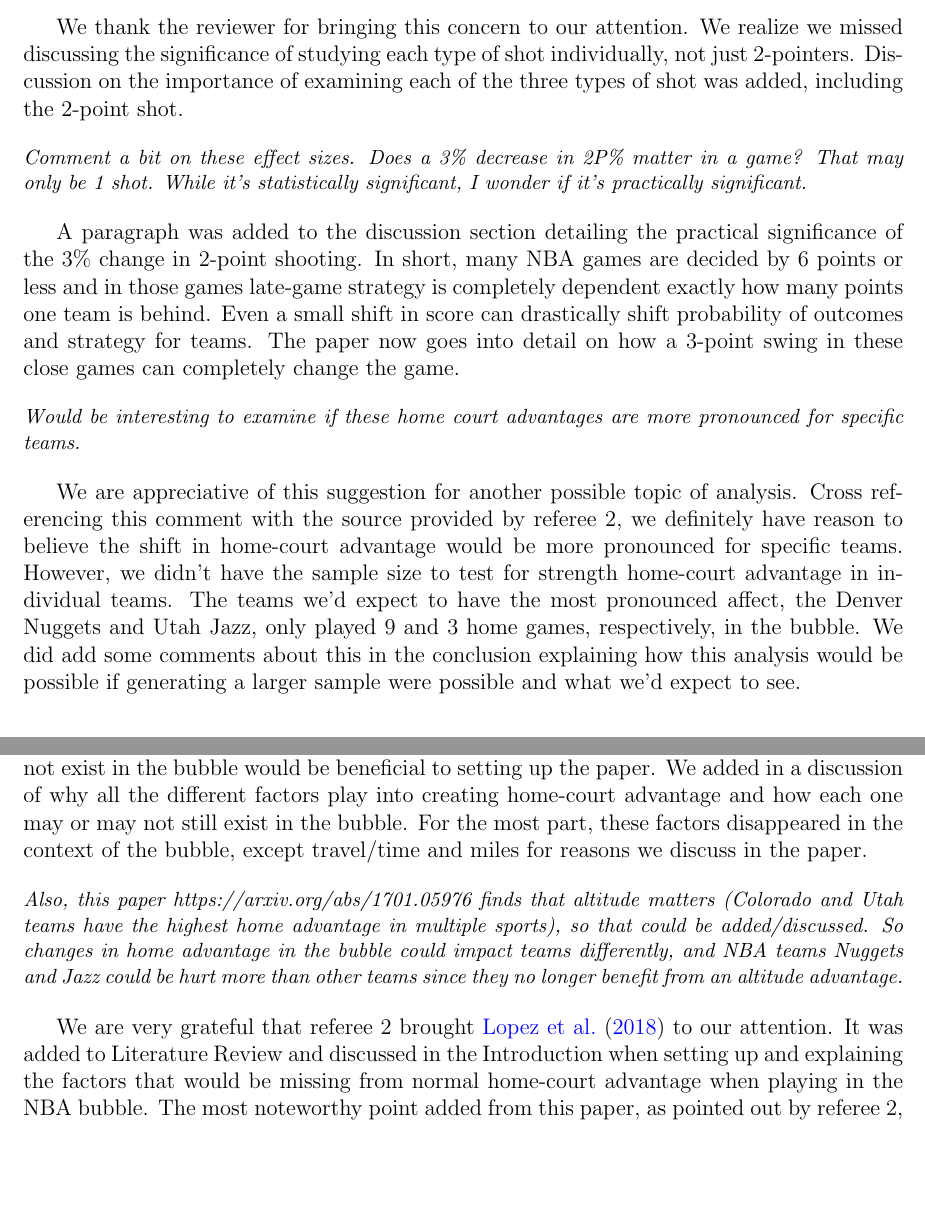
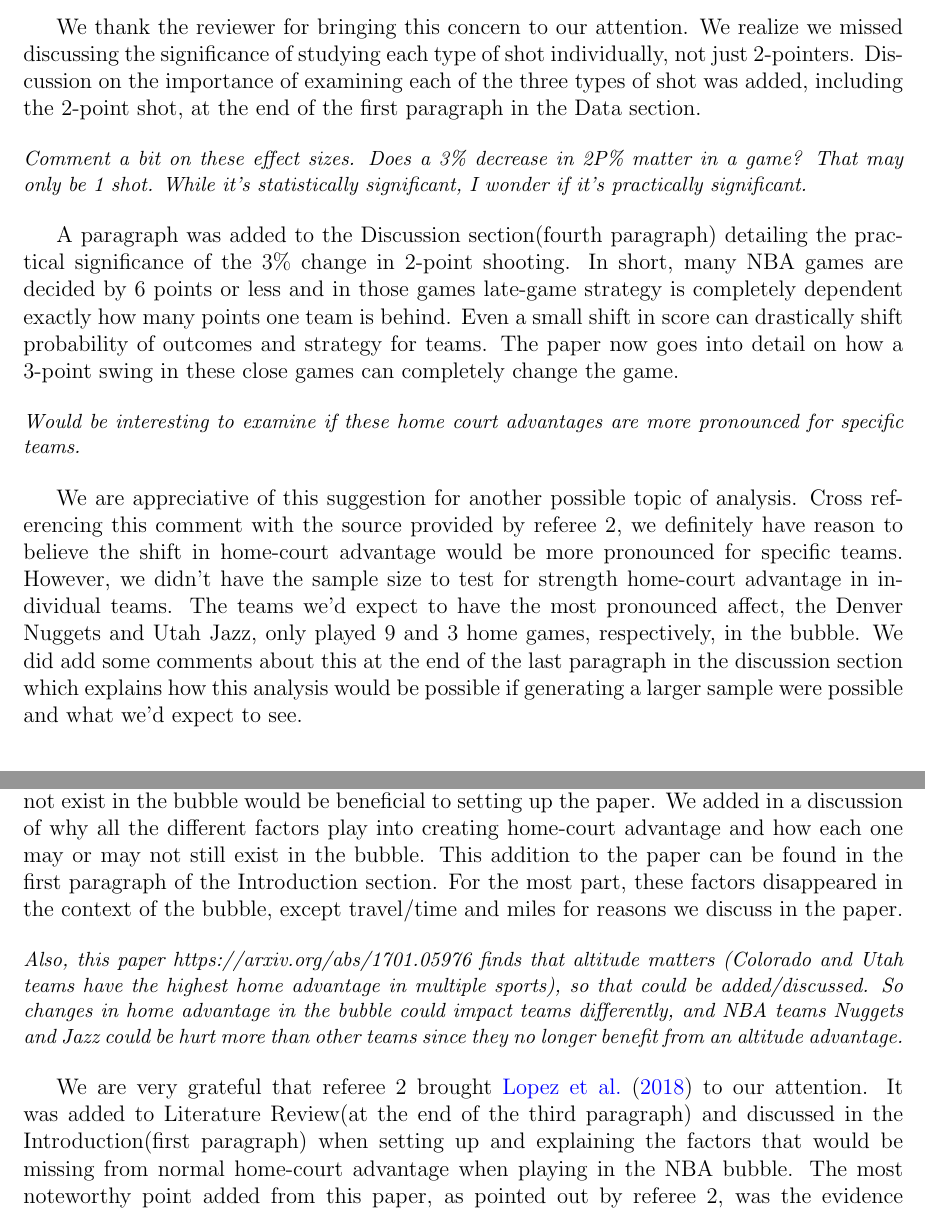
Before and after one commit to michael-price-1/NBA_Covid_bubble_analysis, a LaTeX document (Manuscript/Response_To_Comments.tex): two parts of pages 2 and 3 of 5, joined at a grey line, cut so that both start at the same text, the shorter picture padded with empty space. Compiled offline with pdfLaTeX.

Commit message:
Update Response_To_Comments.tex
Adding specific location of changes

```diff
--- a/Manuscript/Response_To_Comments.tex
+++ b/Manuscript/Response_To_Comments.tex
@@ -127,7 +125,8 @@ is appropriate
  We thank the reviewer for bringing this concern to our attention. We realize
  we missed discussing the significance of studying each type of shot individually,
  not just 2-pointers. Discussion on the importance of examining each of the three
- types of shot was added, including the 2-point shot.
+ types of shot was added, including the 2-point shot, at the end of the first
+ paragraph in the Data section.
 
 \begin{comment}
 Comment a bit on these effect sizes. Does a 3\% decrease in 2P\% matter in a game?
@@ -135,7 +134,7 @@ That may only be 1 shot. While it's statistically significant, I wonder
 if it's practically significant.
 \end{comment}
 
- A paragraph was added to the discussion section detailing the practical
+ A paragraph was added to the Discussion section(fourth paragraph) detailing the practical
  significance of the 3\% change in 2-point shooting. In short, many NBA games
  are decided by 6 points or less and in those games late-game strategy is
  completely dependent exactly how many points one team is behind. Even a small
@@ -155,8 +154,9 @@ more pronounced for specific teams.
  home-court advantage in individual teams. The teams we'd expect to have the
  most pronounced affect, the Denver Nuggets and Utah Jazz, only played 9 and 3
  home games, respectively, in the bubble. We did add some comments about this
- in the conclusion explaining how this analysis would be possible if generating
- a larger sample were possible and what we'd expect to see.
+ at the end of the last paragraph in the discussion section which explains
+ how this analysis would be possible if generating a larger sample were
+ possible and what we'd expect to see.
 
 
 \section*{Referee 2}
@@ -200,7 +200,8 @@ Or it might exist because referees know who the home team is.
  of why home-court advantage would not exist in the bubble would be beneficial
  to setting up the paper. We added in a discussion of why all the different
  factors play into creating home-court advantage and how each one may or may
- not still exist in the bubble. For the most part, these factors disappeared
+ not still exist in the bubble. This addition to the paper can be found in the first paragraph
+ of the Introduction section. For the most part, these factors disappeared
  in the context of the bubble, except travel/time and miles for reasons we
  discuss in the paper.
 
@@ -213,7 +214,8 @@ more than other teams since they no longer benefit from an altitude advantage.
 \end{comment}
 
  We are very grateful that referee~2 brought \citet{Lopez} to our attention.
- It was added to Literature Review and discussed in the Introduction when setting
+ It was added to Literature Review(at the end of the third paragraph) and
+ discussed in the Introduction(first paragraph) when setting
  up and explaining the factors that would be missing from normal home-court
  advantage when playing in the NBA bubble. The most noteworthy point added
  from this paper, as pointed out by referee~2, was the evidence supporting
```
Also changed, not shown: Manuscript/Response_To_Comments.tex (21 more changed lines).
